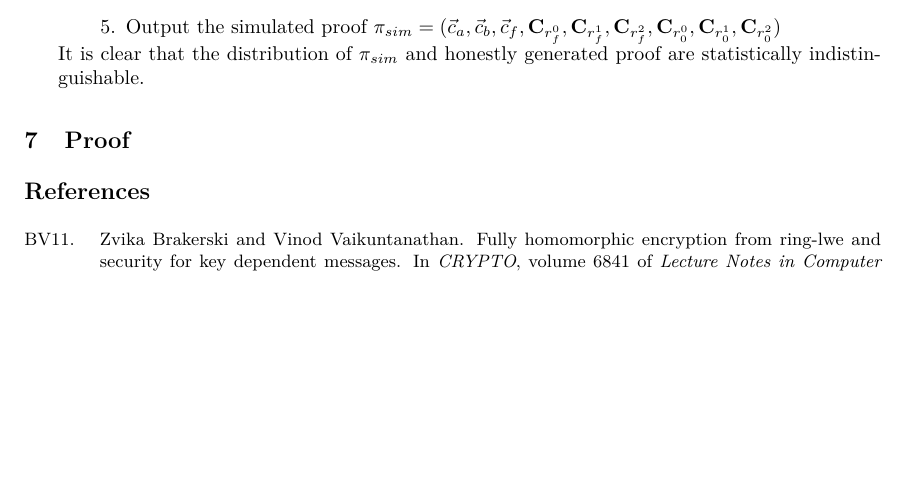
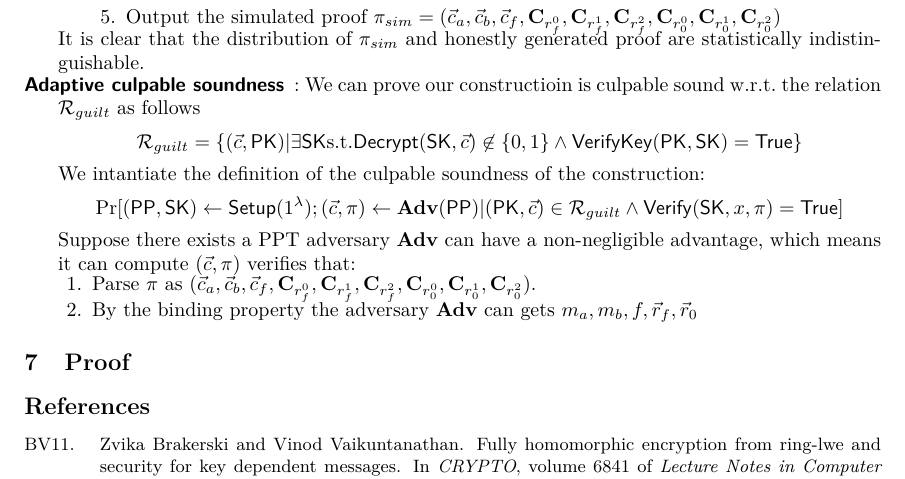
Before and after one commit to qianchen92/DVNIZK, a LaTeX thesis (main.tex, which reads security.tex): part of page 6 of 6, cut so that both start at the same text, the shorter picture padded with empty space. Compiled offline with pdfLaTeX.

Commit message:
add def of culpable sound and partial proof

```diff
--- a/security.tex
+++ b/security.tex
@@ -37,5 +37,25 @@
     \end{description}
 
     It is clear that the distribution of $\pi_{sim}$ and honestly generated proof are statistically indistinguishable.
+
+  \item[\textsf{Adaptive culpable soundness}]:
+    We can prove our constructioin is culpable sound \wrt the relation $\mathcal{R}_{guilt}$ as follows
+    \begin{align*}
+      \mathcal{R}_{guilt} &= \{(\vec{c}, \PK) | \exists \SK \st \Dec(\SK, \vec{c}) \not \in \{0,1\}  \wedge {\mathsf{VerifyKey}}(\PK, \SK)  = \True\}
+    \end{align*}
+
+    We intantiate the definition of the culpable soundness of the construction:
+    \begin{align*}
+      \Pr[(\PPP, \SK) \gets \Setup(1^{\lambda}); (\vec{c}, \pi) \gets \Adv(\PPP) | (\PK, \vec{c}) \in \mathcal{R}_{guilt} \wedge \Verif(\SK, x, \pi) = \True]
+    \end{align*}
+
+    Suppose there exists a PPT adversary $\Adv$ can have a non-negligible advantage, which means it can compute $(\vec{c}, \pi)$ verifies that:
+    \begin{enumerate}
+    \item Parse $\pi$ as $(\vec{c}_a, \vec{c}_b, \vec{c}_f, \mat{C}_{r_f^0}, \mat{C}_{r_f^1}, \mat{C}_{r_f^2}, \mat{C}_{r_0^0}, \mat{C}_{r_0^1}, \mat{C}_{r_0^2})$.
+    \item By the binding property the adversary $\Adv$ can gets $m_a, m_b, f, \vec{r}_f, \vec{r}_0$
+    \end{enumerate}
+
+
   \end{description}
+
 \end{proof}
```
Also changed, not shown: main.tex (+1 -1 lines), prelim.tex (+1 -1 lines), security.tex (2 more changed lines).
